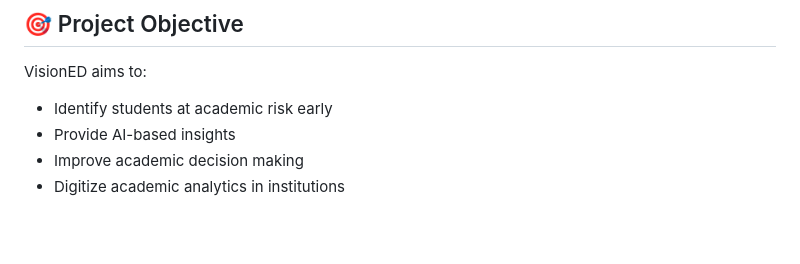
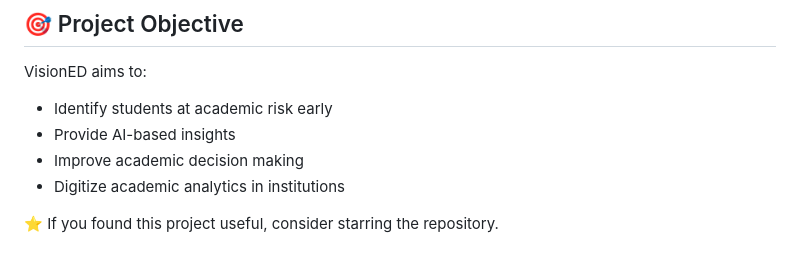
Before and after one commit to code2Renovate/VisionED-performance-predictor, a Markdown page: README.md, the part around the change. GitHub-like rendering; blank space fills up the shorter version.

```diff
--- a/README.md
+++ b/README.md
@@ -344,3 +344,5 @@ VisionED aims to:
 - Provide AI-based insights
 - Improve academic decision making
 - Digitize academic analytics in institutions
+
+⭐ If you found this project useful, consider starring the repository.
```
